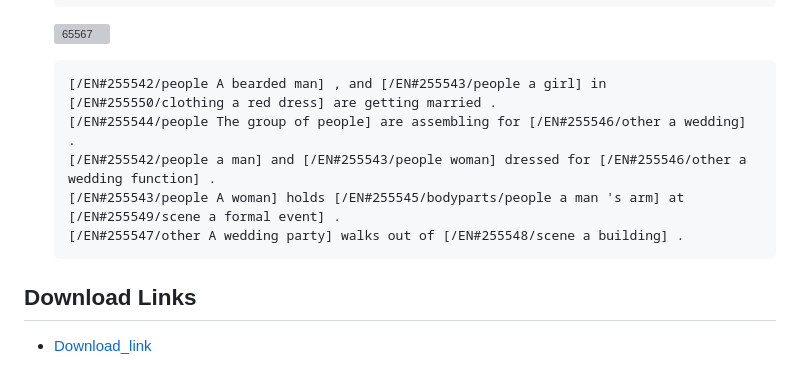
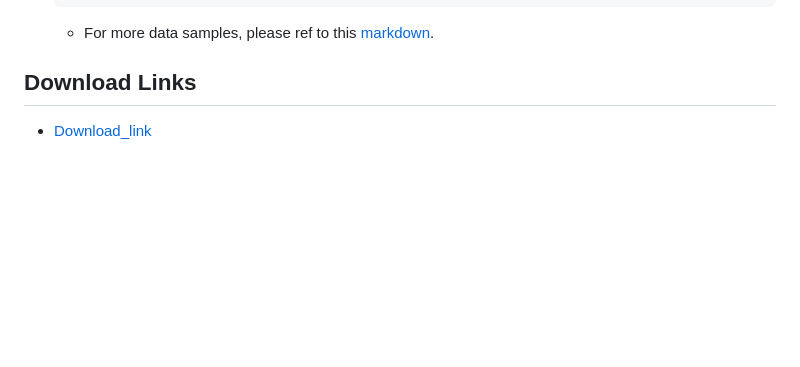
Before and after one commit to X1AOX1A/Datasets, a Markdown page: Flickr30k_Entities/README.md, the part around the change. GitHub-like rendering; blank space fills up the shorter version; grey boxes are pictures that could not be loaded.

````diff
--- a/Flickr30k_Entities/README.md
+++ b/Flickr30k_Entities/README.md
@@ -39,15 +39,7 @@ We have a list of the captions in the dataset that do not relate to the images t
     [/EN#137644/people A group of several men] playing [/EN#137646/other poker] .
     [/EN#137644/people Six white males] playing [/EN#137647/other poker] .
     ```
-
-    ![65567](../Examples/Flickr30k_Entities/65567.jpg)
-    ```
-    [/EN#255542/people A bearded man] , and [/EN#255543/people a girl] in [/EN#255550/clothing a red dress] are getting married .
-    [/EN#255544/people The group of people] are assembling for [/EN#255546/other a wedding] .
-    [/EN#255542/people a man] and [/EN#255543/people woman] dressed for [/EN#255546/other a wedding function] .
-    [/EN#255543/people A woman] holds [/EN#255545/bodyparts/people a man 's arm] at [/EN#255549/scene a formal event] .
-    [/EN#255547/other A wedding party] walks out of [/EN#255548/scene a building] .
-    ```
+    - For more data samples, please ref to this [markdown](./data_samples.md).
 
 ## Download Links
 
````
Also changed, not shown: Flickr30k_Entities/data_samples.md (added, +88 -0 lines).
